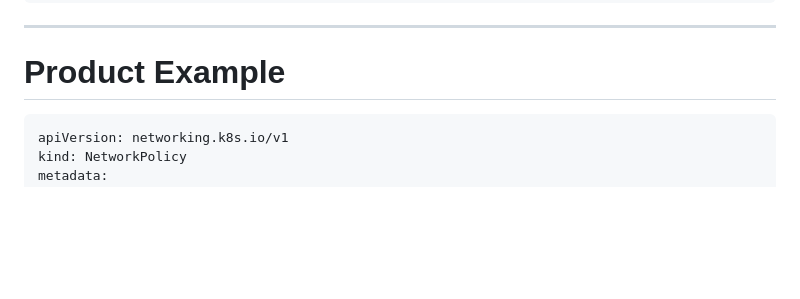
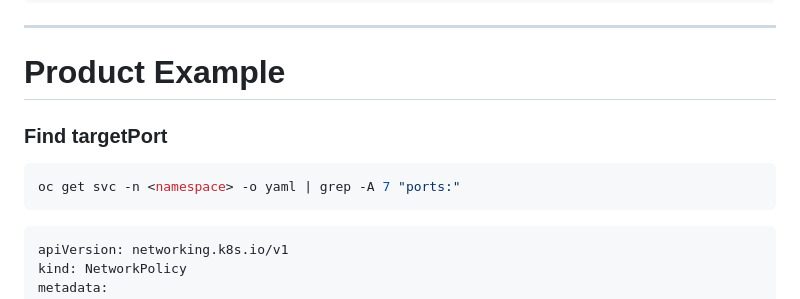
Before and after one commit to Saeed7596/DevOps, a Markdown page: OpenShift/NetworkPolicy.md, the part around the change. Drawn GitHub-style; blank space fills up the shorter version.

````diff
--- a/OpenShift/NetworkPolicy.md
+++ b/OpenShift/NetworkPolicy.md
@@ -241,6 +241,11 @@ spec:
 ---
 
 # Product Example
+
+### Find targetPort
+```bash
+oc get svc -n <namespace> -o yaml | grep -A 7 "ports:"
+```
 ```yaml
 apiVersion: networking.k8s.io/v1
 kind: NetworkPolicy
````
